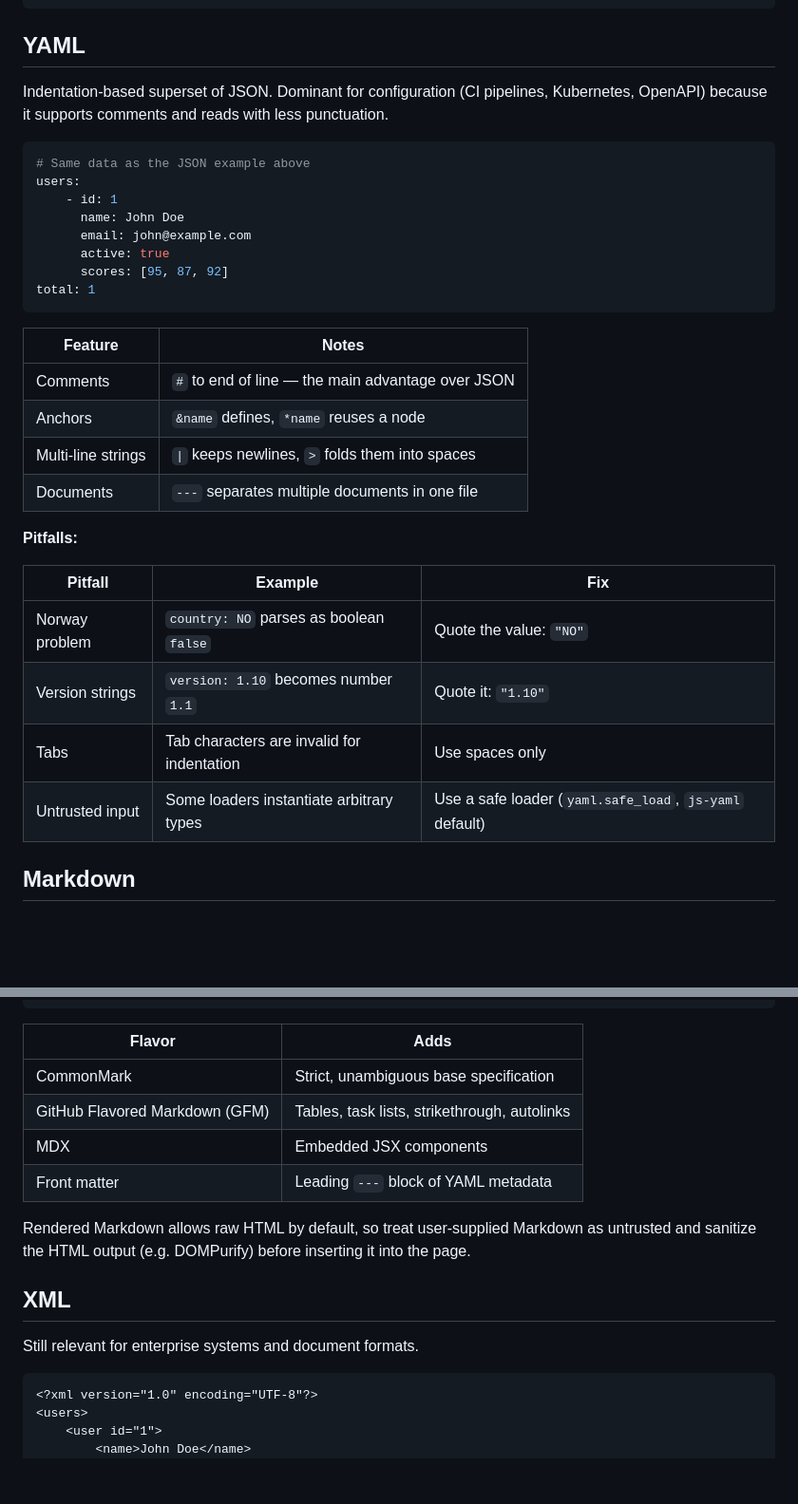
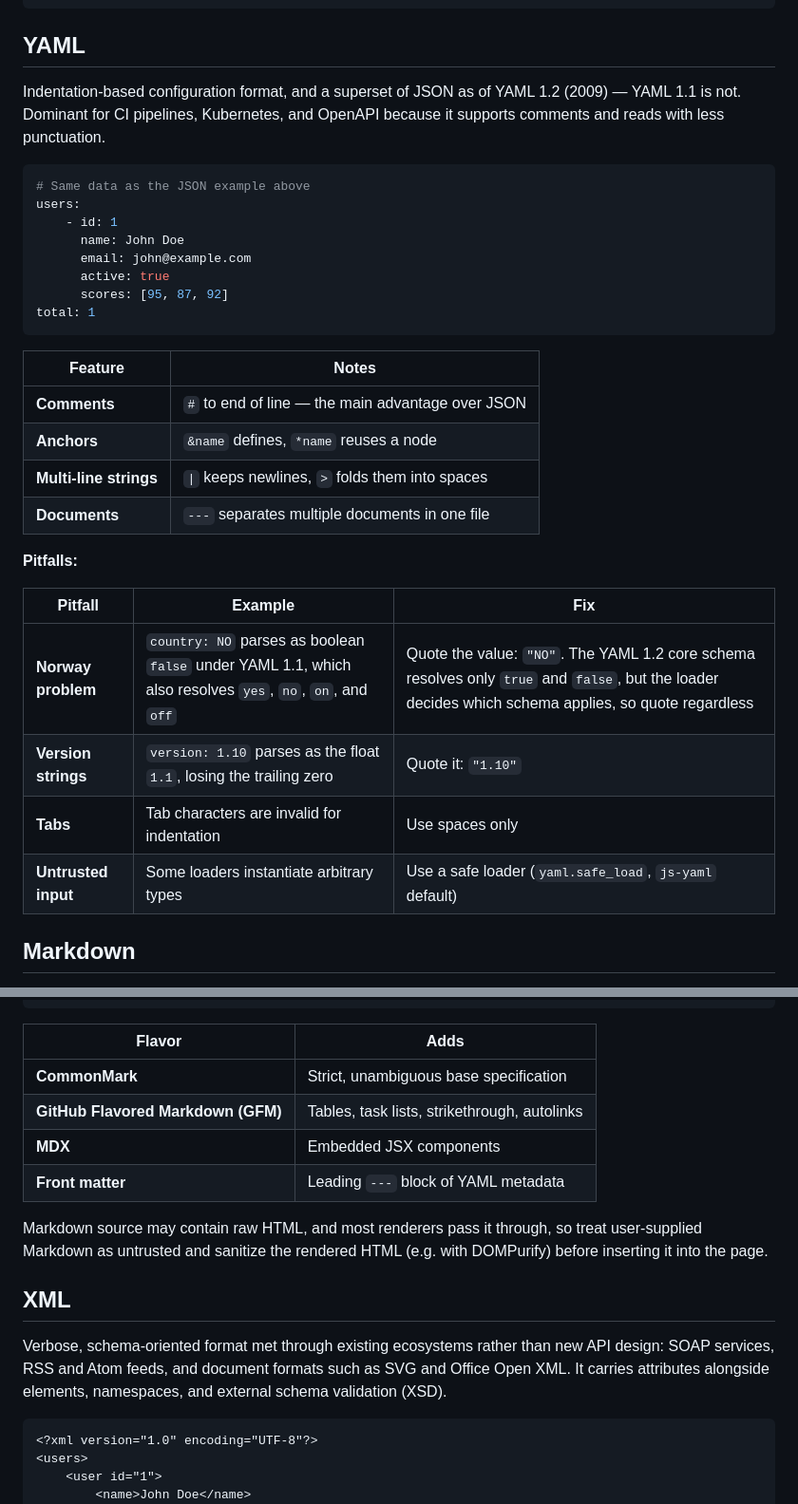
Before and after one commit to arrmagazin/engx, a Markdown page: docs/06-frontend/02-data-formats.md, 2 parts joined by grey strips. Shown at 95% size. Rendered like a GitHub page; blank space fills up the shorter version.

````diff
--- a/docs/06-frontend/02-data-formats.md
+++ b/docs/06-frontend/02-data-formats.md
@@ -28,7 +30,7 @@ The dominant web data exchange format.
 
 ## YAML
 
-Indentation-based superset of JSON. Dominant for configuration (CI pipelines, Kubernetes, OpenAPI) because it supports comments and reads with less punctuation.
+Indentation-based configuration format, and a superset of JSON as of YAML 1.2 (2009) — YAML 1.1 is not. Dominant for CI pipelines, Kubernetes, and OpenAPI because it supports comments and reads with less punctuation.
 
 ```yaml
 # Same data as the JSON example above
@@ -43,19 +45,19 @@ total: 1
 
 | Feature | Notes |
 | --- | --- |
-| Comments | `#` to end of line — the main advantage over JSON |
-| Anchors | `&name` defines, `*name` reuses a node |
-| Multi-line strings | `\|` keeps newlines, `>` folds them into spaces |
-| Documents | `---` separates multiple documents in one file |
+| **Comments** | `#` to end of line — the main advantage over JSON |
+| **Anchors** | `&name` defines, `*name` reuses a node |
+| **Multi-line strings** | `\|` keeps newlines, `>` folds them into spaces |
+| **Documents** | `---` separates multiple documents in one file |
 
 **Pitfalls:**
 
 | Pitfall | Example | Fix |
 | --- | --- | --- |
-| Norway problem | `country: NO` parses as boolean `false` | Quote the value: `"NO"` |
-| Version strings | `version: 1.10` becomes number `1.1` | Quote it: `"1.10"` |
-| Tabs | Tab characters are invalid for indentation | Use spaces only |
-| Untrusted input | Some loaders instantiate arbitrary types | Use a safe loader (`yaml.safe_load`, `js-yaml` default) |
+| **Norway problem** | `country: NO` parses as boolean `false` under YAML 1.1, which also resolves `yes`, `no`, `on`, and `off` | Quote the value: `"NO"`. The YAML 1.2 core schema resolves only `true` and `false`, but the loader decides which schema applies, so quote regardless |
+| **Version strings** | `version: 1.10` parses as the float `1.1`, losing the trailing zero | Quote it: `"1.10"` |
+| **Tabs** | Tab characters are invalid for indentation | Use spaces only |
+| **Untrusted input** | Some loaders instantiate arbitrary types | Use a safe loader (`yaml.safe_load`, `js-yaml` default) |
 
 ## Markdown
 
@@ -76,16 +78,16 @@ Text with **bold**, *italic*, `code`, and a [link](https://example.com).
 
 | Flavor | Adds |
 | --- | --- |
-| CommonMark | Strict, unambiguous base specification |
-| GitHub Flavored Markdown (GFM) | Tables, task lists, strikethrough, autolinks |
-| MDX | Embedded JSX components |
-| Front matter | Leading `---` block of YAML metadata |
+| **CommonMark** | Strict, unambiguous base specification |
+| **GitHub Flavored Markdown (GFM)** | Tables, task lists, strikethrough, autolinks |
+| **MDX** | Embedded JSX components |
+| **Front matter** | Leading `---` block of YAML metadata |
 
-Rendered Markdown allows raw HTML by default, so treat user-supplied Markdown as untrusted and sanitize the HTML output (e.g. DOMPurify) before inserting it into the page.
+Markdown source may contain raw HTML, and most renderers pass it through, so treat user-supplied Markdown as untrusted and sanitize the rendered HTML (e.g. with DOMPurify) before inserting it into the page.
 
 ## XML
 
-Still relevant for enterprise systems and document formats.
+Verbose, schema-oriented format met through existing ecosystems rather than new API design: SOAP services, RSS and Atom feeds, and document formats such as SVG and Office Open XML. It carries attributes alongside elements, namespaces, and external schema validation (XSD).
 
 ```xml
 <?xml version="1.0" encoding="UTF-8"?>
````
Also changed, not shown: other parts of docs/06-frontend/02-data-formats.md (+13 -11 lines).
